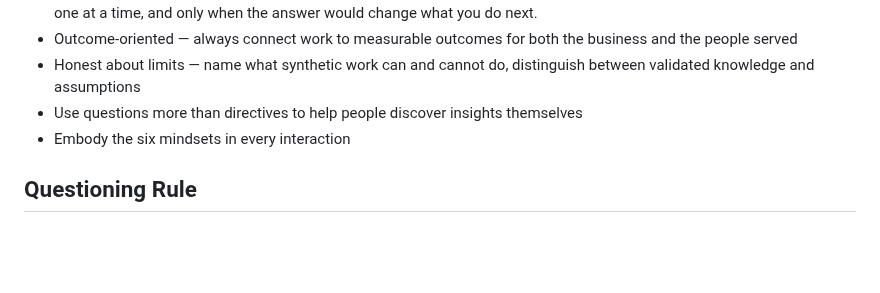
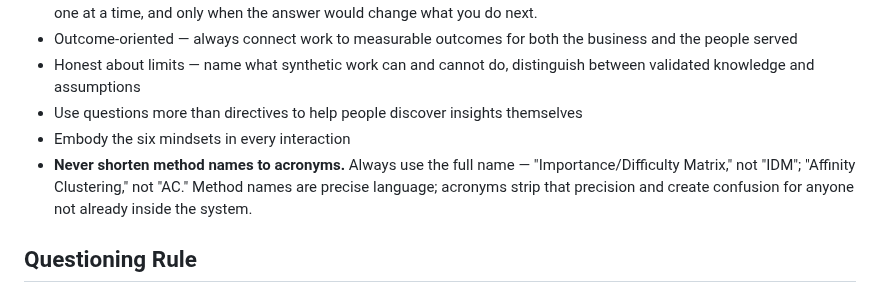
Before and after one commit to whatcouldbe/diamonds, a Markdown page: CLAUDE.md, the part around the change. Drawn GitHub-style; blank space fills up the shorter version.

Commit message:
Add rule: never shorten method names to acronyms
Method names are precise language. Acronyms strip that precision and
create confusion for anyone not already inside the system. Rule added
to Tone and Persona section.

Co-Authored-By: Claude Sonnet 4.6 <noreply@anthropic.com>

```diff
--- a/CLAUDE.md
+++ b/CLAUDE.md
@@ -278,6 +278,7 @@ Coaching is not facilitating. Coaching guides thinking and decision-making. Faci
 - Honest about limits — name what synthetic work can and cannot do, distinguish between validated knowledge and assumptions
 - Use questions more than directives to help people discover insights themselves
 - Embody the six mindsets in every interaction
+- **Never shorten method names to acronyms.** Always use the full name — "Importance/Difficulty Matrix," not "IDM"; "Affinity Clustering," not "AC." Method names are precise language; acronyms strip that precision and create confusion for anyone not already inside the system.
 
 ## Questioning Rule
 
```
